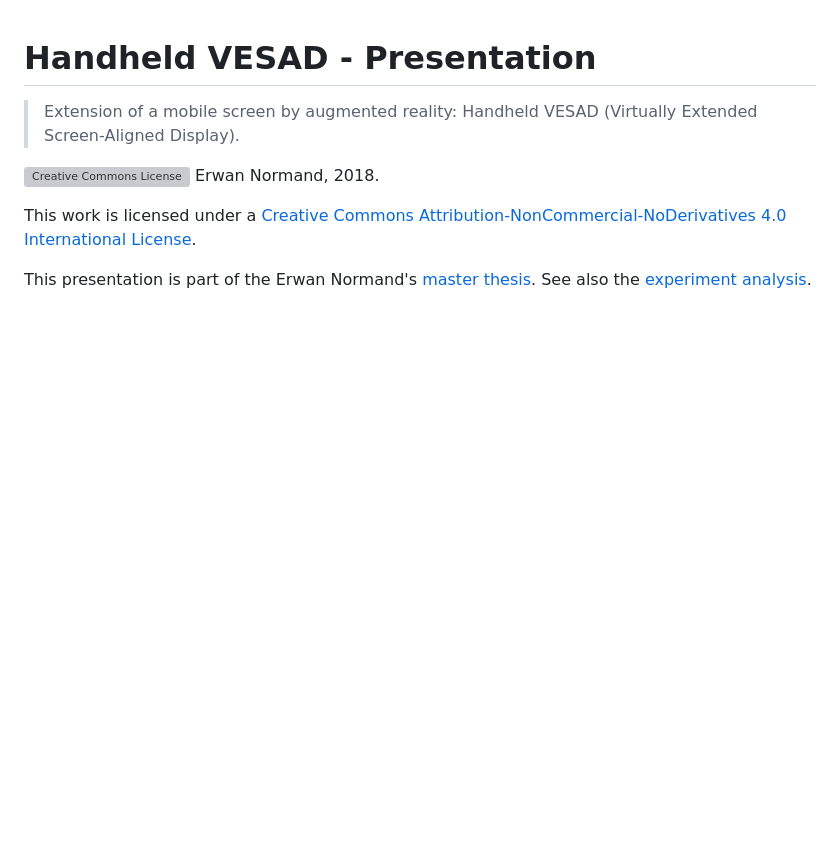
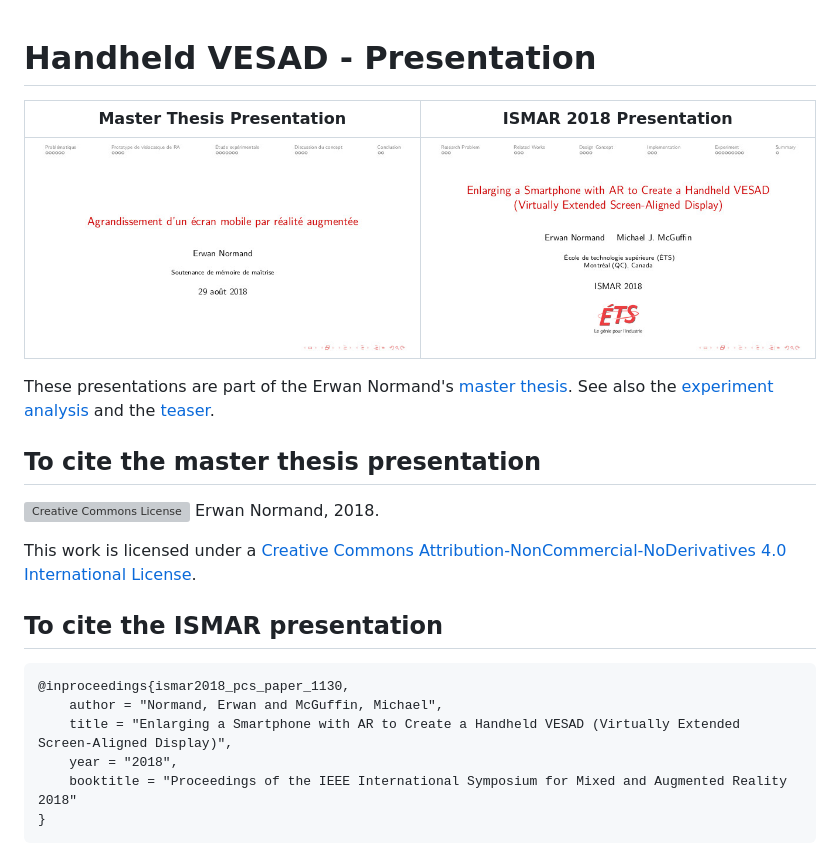
Before and after one commit to NormandErwan/HandheldVesadPresentation, a Markdown page: README.md, the part around the change. GitHub-like rendering; pictures changed too: figures/ErwanNormand-HandheldVESAD.jpg (added), figures/ErwanNormand-Soutenance.jpg (added); blank space fills up the shorter version; grey boxes are pictures that could not be loaded.

Commit message:
Update README with presentation links

```diff
--- a/README.md
+++ b/README.md
@@ -1,9 +1,22 @@
 # Handheld VESAD - Presentation
 
-> Extension of a mobile screen by augmented reality: Handheld VESAD (Virtually Extended Screen-Aligned Display).
+| Master Thesis Presentation | ISMAR 2018 Presentation |
+|----------------------------|-------------------------|
+| [![Presentation cover](https://raw.githubusercontent.com/NormandErwan/HandheldVesadPresentation/master/figures/ErwanNormand-Soutenance.jpg)](https://github.com/NormandErwan/HandheldVesadPresentation/releases/download/v1.1/ErwanNormand-Soutenance.pdf) | [![Presentation cover](https://raw.githubusercontent.com/NormandErwan/HandheldVesadPresentation/master/figures/ErwanNormand-HandheldVESAD.jpg)](https://github.com/NormandErwan/HandheldVesadPresentation/releases/download/v2.0/ErwanNormand-HandheldVESAD.pdf) |
+
+These presentations are part of the Erwan Normand's [master thesis](https://github.com/NormandErwan/HandheldVesadThesis). See also the [experiment analysis](https://github.com/NormandErwan/HandheldVesadAnalysis) and the [teaser](https://www.youtube.com/watch?v=4AicZYlfVCY&t=1s).
+
+## To cite the master thesis presentation
 
 [![Creative Commons License](https://i.creativecommons.org/l/by-nc-nd/4.0/88x31.png)](https://creativecommons.org/licenses/by-nc-nd/4.0/) Erwan Normand, 2018.
 
 This work is licensed under a [Creative Commons Attribution-NonCommercial-NoDerivatives 4.0 International License](https://creativecommons.org/licenses/by-nc-nd/4.0/).
 
-This presentation is part of the Erwan Normand's [master thesis](https://github.com/NormandErwan/HandheldVesadThesis). See also the [experiment analysis](https://github.com/NormandErwan/HandheldVesadAnalysis).
+## To cite the ISMAR presentation
+
+    @inproceedings{ismar2018_pcs_paper_1130,
+        author = "Normand, Erwan and McGuffin, Michael",
+        title = "Enlarging a Smartphone with AR to Create a Handheld VESAD (Virtually Extended Screen-Aligned Display)",
+        year = "2018",
+        booktitle = "Proceedings of the IEEE International Symposium for Mixed and Augmented Reality 2018"
+    }
```
